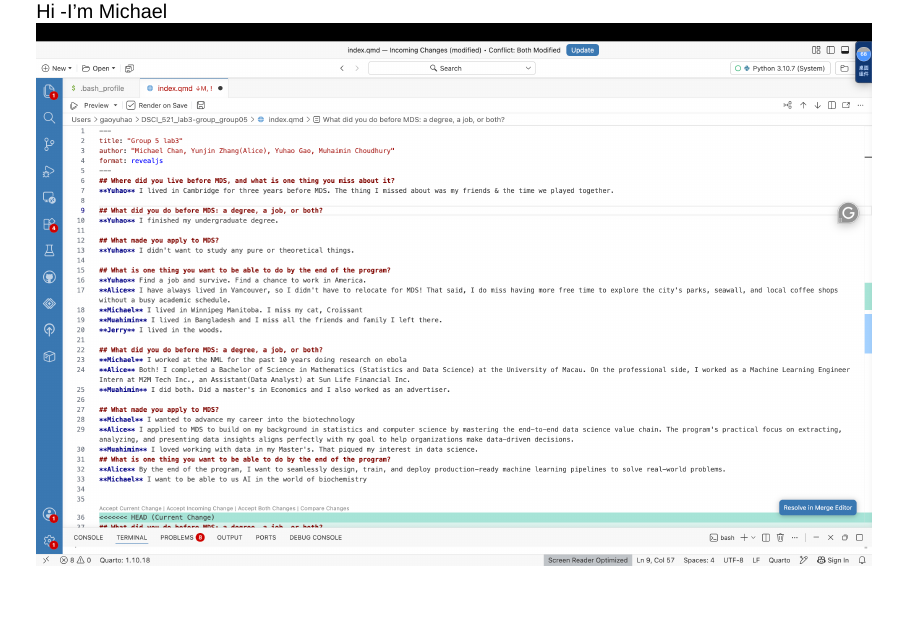
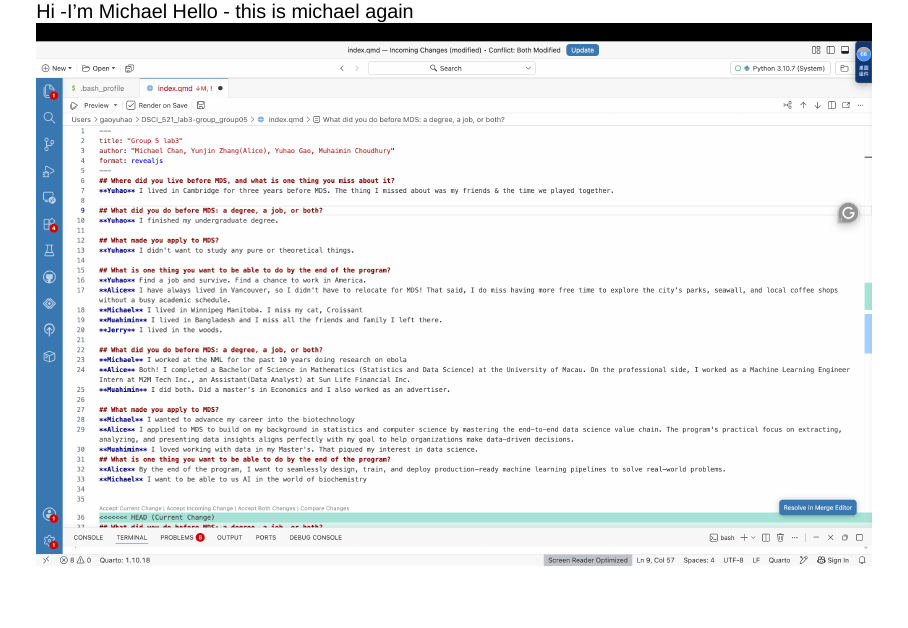
Before and after one commit to AliceZYJ26/DSCI_521_lab3-group_group05, a Quarto document (index.qmd): page 12 of 13. Rendered offline with R 4.5, knitr and Pandoc in place of Quarto, with nearby package versions; drawn as Slidy slides in place of the format the file asks for.

Commit message:
for yuhao again

```diff
--- a/index.qmd
+++ b/index.qmd
@@ -88,4 +88,5 @@ Note that in this repository Alice had used two GitHub accounts to commit and pu
 
 ## Yuhao Gao (gyh072)
 Hi -I'm Michael
+Hello - this is michael again
 ![Yuhao Gao's Merge Conflict](images/gyh072.png)
```
